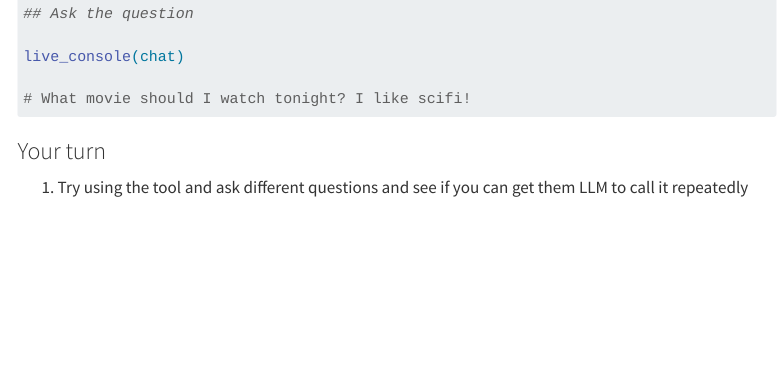
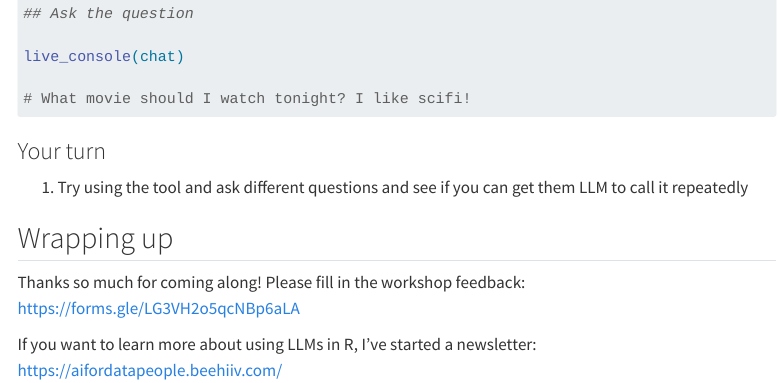
Before and after one commit to thisisnic/rainbowrworkshop, a Quarto document (code.qmd): the page in a window 1100 px wide, from 9850 px down. Rendered offline with R 4.5, knitr and Pandoc in place of Quarto, with nearby package versions; menus at the side of the page are left out.

Commit message:
Add link to feedback form

```diff
--- a/code.qmd
+++ b/code.qmd
@@ -473,3 +473,9 @@ live_console(chat)
 ### Your turn
 
 1. Try using the tool and ask different questions and see if you can get them LLM to call it repeatedly
+
+## Wrapping up
+
+Thanks so much for coming along!  Please fill in the workshop feedback: <https://forms.gle/LG3VH2o5qcNBp6aLA>
+
+If you want to learn more about using LLMs in R, I've started a newsletter: <https://aifordatapeople.beehiiv.com/>
```
